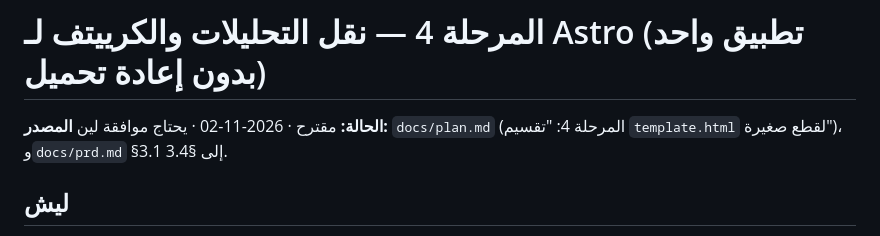
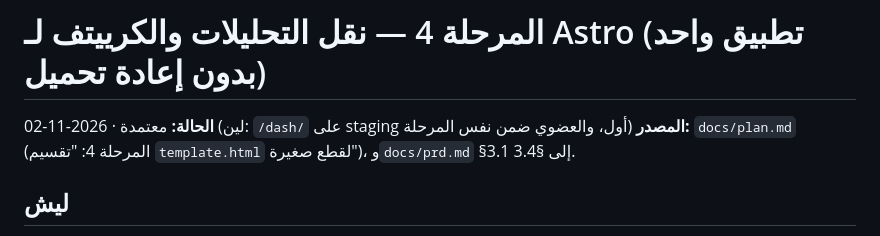
Before and after one commit to leen-saz/well-ads, a Markdown page: docs/phase-4.md, the part around the change. Rendered like a GitHub page.

Commit message:
docs: phase 4 approved (/dash/ on staging first, organic included)
Co-Authored-By: Claude Opus 5.5 <noreply@anthropic.com>

```diff
--- a/docs/phase-4.md
+++ b/docs/phase-4.md
@@ -1,6 +1,6 @@
 # المرحلة 4 — نقل التحليلات والكرييتف لـ Astro (تطبيق واحد بدون إعادة تحميل)
 
-**الحالة:** مقترح · 2026-11-02 · يحتاج موافقة لين
+**الحالة:** معتمدة · 2026-11-02 (لين: `/dash/` على staging أول، والعضوي ضمن نفس المرحلة)
 **المصدر:** `docs/plan.md` (المرحلة 4: "تقسيم `template.html` لقطع صغيرة")، و`docs/prd.md` §3.1 إلى §3.4.
 
 ## ليش
```
